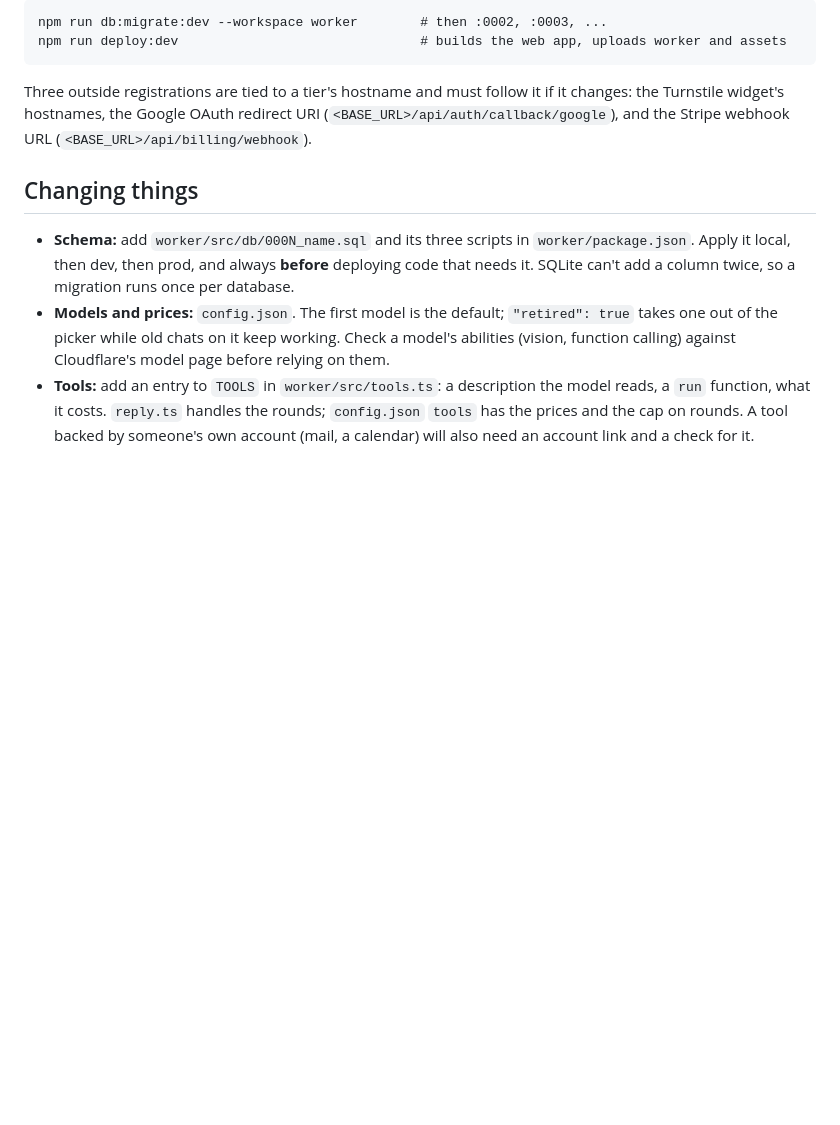
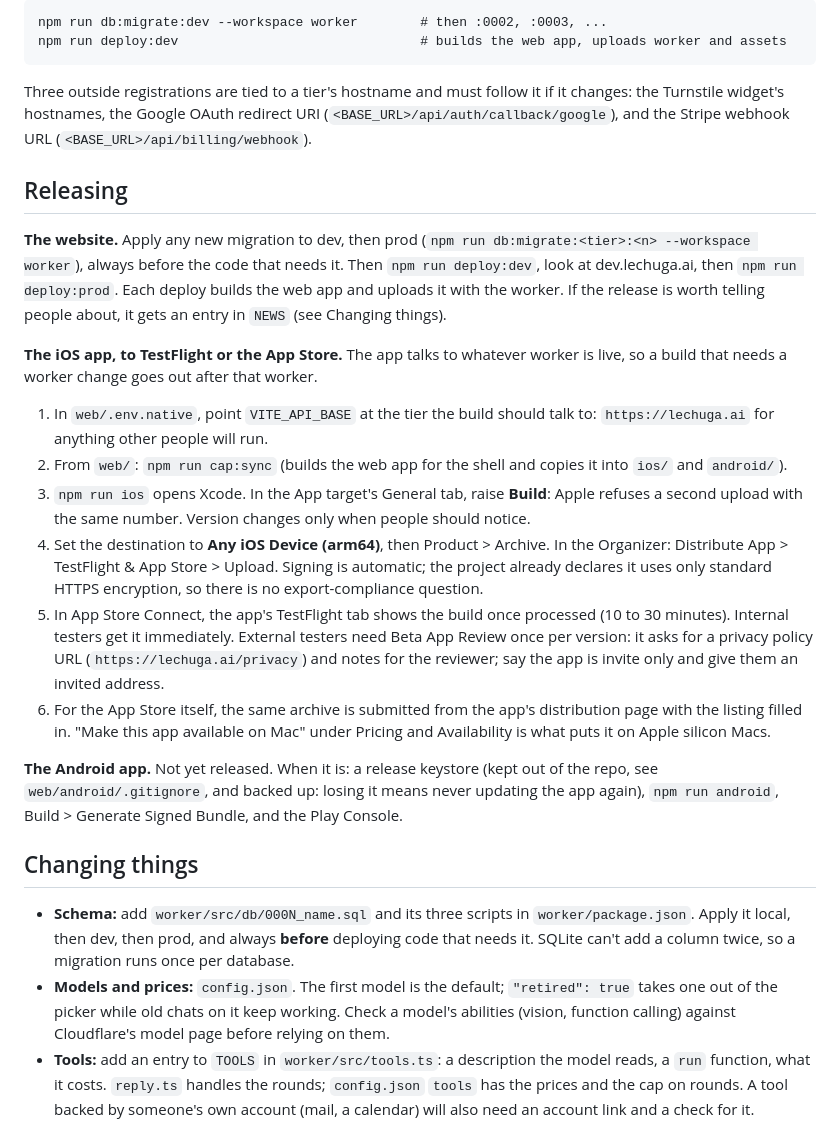
Before and after one commit to lechuga-ai/lechuga, a Markdown page: README.md, the part around the change. Rendered like a GitHub page; blank space fills up the shorter version.

Commit message:
README: how a release goes out, website and iOS app
Co-Authored-By: Claude Fable 5.1 <noreply@anthropic.com>

```diff
--- a/README.md
+++ b/README.md
@@ -139,6 +139,21 @@ npm run deploy:dev                               # builds the web app, uploads w
 
 Three outside registrations are tied to a tier's hostname and must follow it if it changes: the Turnstile widget's hostnames, the Google OAuth redirect URI (`<BASE_URL>/api/auth/callback/google`), and the Stripe webhook URL (`<BASE_URL>/api/billing/webhook`).
 
+## Releasing
+
+**The website.** Apply any new migration to dev, then prod (`npm run db:migrate:<tier>:<n> --workspace worker`), always before the code that needs it. Then `npm run deploy:dev`, look at dev.lechuga.ai, then `npm run deploy:prod`. Each deploy builds the web app and uploads it with the worker. If the release is worth telling people about, it gets an entry in `NEWS` (see Changing things).
+
+**The iOS app, to TestFlight or the App Store.** The app talks to whatever worker is live, so a build that needs a worker change goes out after that worker.
+
+1. In `web/.env.native`, point `VITE_API_BASE` at the tier the build should talk to: `https://lechuga.ai` for anything other people will run.
+2. From `web/`: `npm run cap:sync` (builds the web app for the shell and copies it into `ios/` and `android/`).
+3. `npm run ios` opens Xcode. In the App target's General tab, raise **Build**: Apple refuses a second upload with the same number. Version changes only when people should notice.
+4. Set the destination to **Any iOS Device (arm64)**, then Product > Archive. In the Organizer: Distribute App > TestFlight & App Store > Upload. Signing is automatic; the project already declares it uses only standard HTTPS encryption, so there is no export-compliance question.
+5. In App Store Connect, the app's TestFlight tab shows the build once processed (10 to 30 minutes). Internal testers get it immediately. External testers need Beta App Review once per version: it asks for a privacy policy URL (`https://lechuga.ai/privacy`) and notes for the reviewer; say the app is invite only and give them an invited address.
+6. For the App Store itself, the same archive is submitted from the app's distribution page with the listing filled in. "Make this app available on Mac" under Pricing and Availability is what puts it on Apple silicon Macs.
+
+**The Android app.** Not yet released. When it is: a release keystore (kept out of the repo, see `web/android/.gitignore`, and backed up: losing it means never updating the app again), `npm run android`, Build > Generate Signed Bundle, and the Play Console.
+
 ## Changing things
 
 - **Schema:** add `worker/src/db/000N_name.sql` and its three scripts in `worker/package.json`. Apply it local, then dev, then prod, and always **before** deploying code that needs it. SQLite can't add a column twice, so a migration runs once per database.
```
